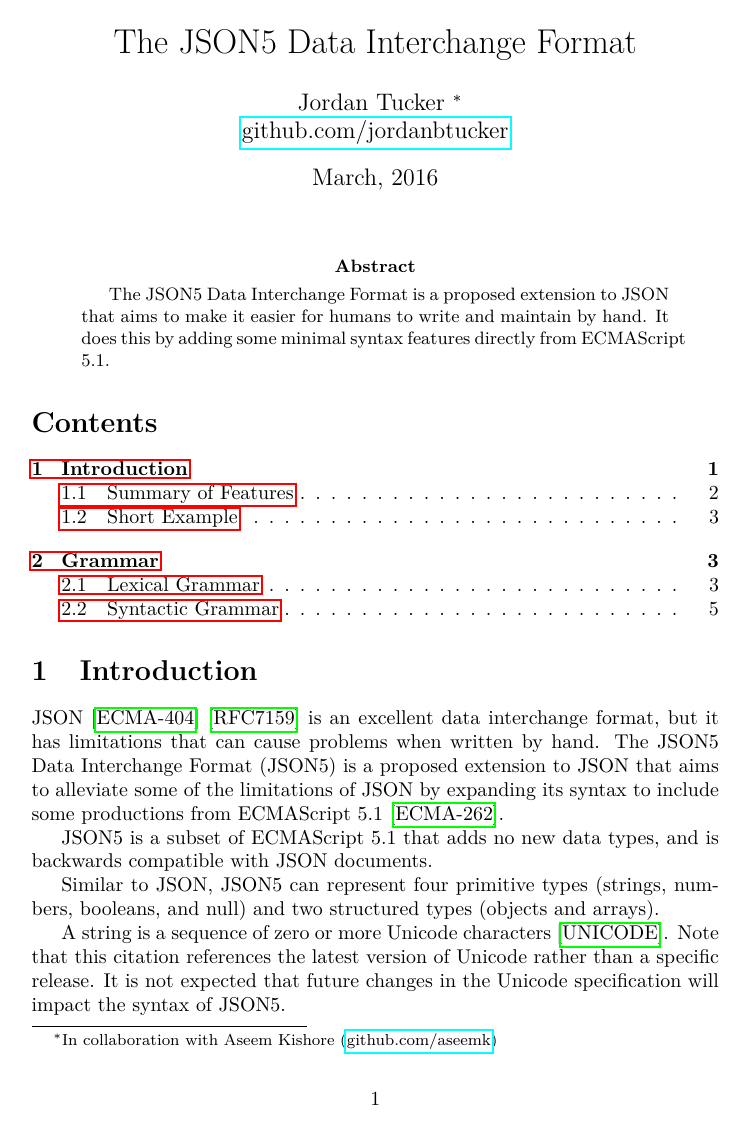
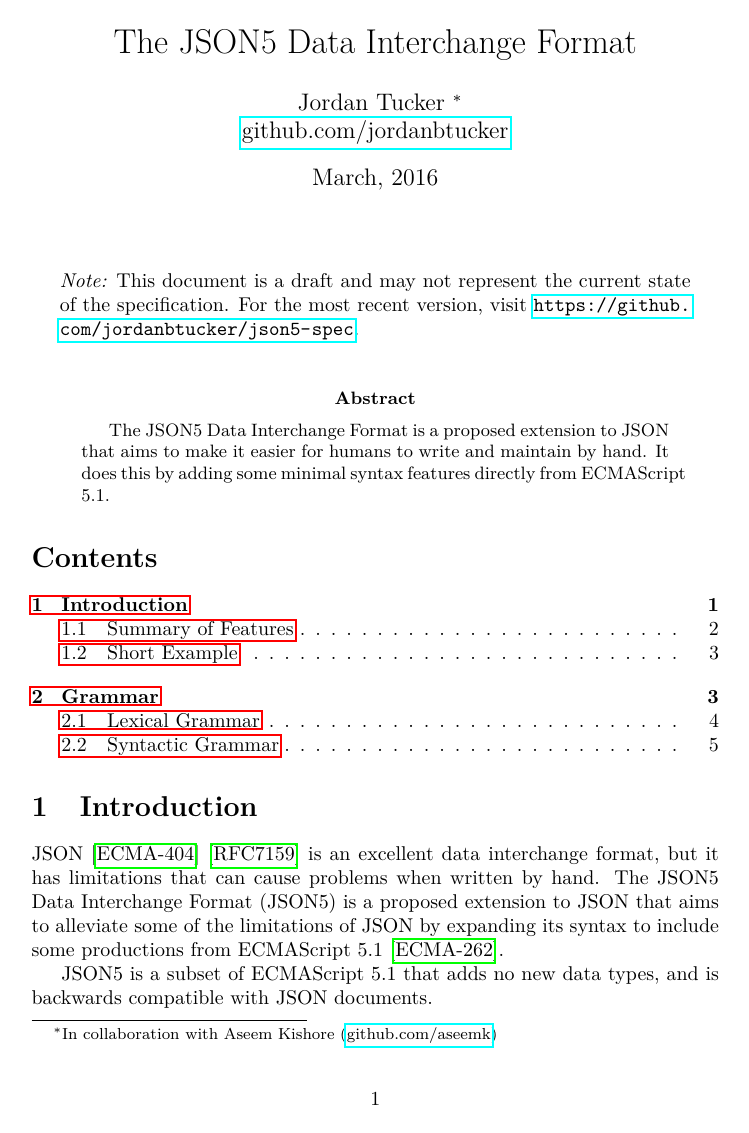
Before and after one commit to json5/json5-spec, a LaTeX paper (main.tex): page 1 of 6. Compiled offline with pdfLaTeX.

Commit message:
Indicate that this is a draft

```diff
--- a/main.tex
+++ b/main.tex
@@ -35,6 +35,23 @@
 
 
 % Custom Commands
+
+\newenvironment{note}{
+% Formats a note.
+% Usage: \begin{note}
+% Example:
+% \begin{note}
+%   This is a draft.
+% \end{note}
+    \bigskip
+	\begin{samepage}
+	\begin{adjustwidth}{0.5cm}{0.5cm}
+		\emph{Note:}%
+		}{
+	\end{adjustwidth}
+	\end{samepage}
+    \bigskip
+}
 
 \newenvironment{gramprod}[2]{
 % Formats a grammar production rule.
@@ -116,6 +133,12 @@
 \begin{document}
 
 \maketitle
+
+\begin{note}
+This document is a draft and may not represent the current state of the
+specification. For the most recent version, visit
+\url{https://github.com/jordanbtucker/json5-spec}.
+\end{note}
 
 \begin{abstract}
 The JSON5 Data Interchange Format is a proposed extension to JSON that aims to
```
